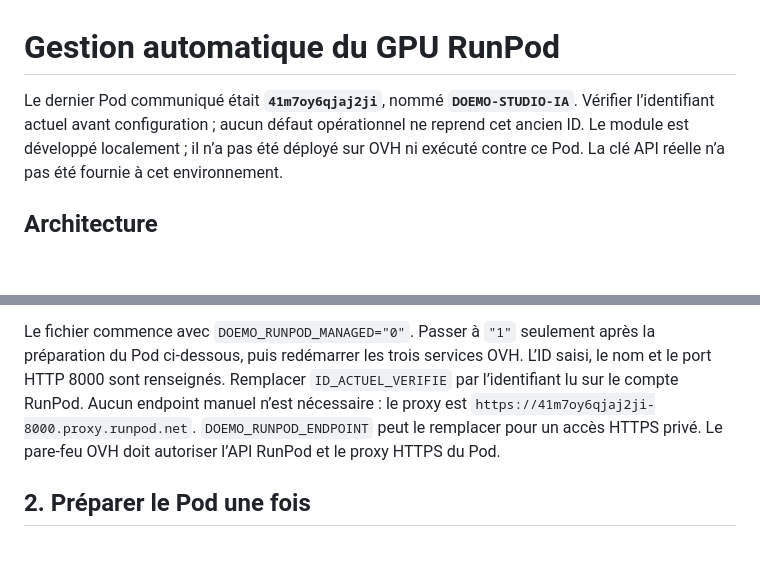
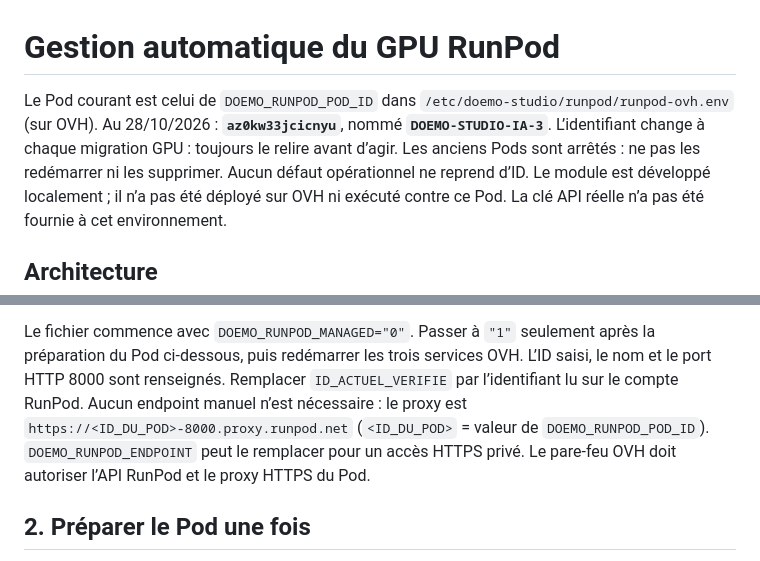
Before and after one commit to julien547/studio, a Markdown page: releves/docs/runpod-lifecycle.md, 2 parts joined by grey strips. Drawn GitHub-style; blank space fills up the shorter version.

```diff
--- a/releves/docs/runpod-lifecycle.md
+++ b/releves/docs/runpod-lifecycle.md
@@ -1,7 +1,9 @@
 # Gestion automatique du GPU RunPod
 
-Le dernier Pod communiqué était **`41m7oy6qjaj2ji`**, nommé **`DOEMO-STUDIO-IA`**.
-Vérifier l’identifiant actuel avant configuration ; aucun défaut opérationnel ne reprend cet ancien ID.
+Le Pod courant est celui de `DOEMO_RUNPOD_POD_ID` dans `/etc/doemo-studio/runpod/runpod-ovh.env` (sur OVH).
+Au 28/10/2026 : **`az0kw33jcicnyu`**, nommé **`DOEMO-STUDIO-IA-3`**. L’identifiant change à chaque migration GPU :
+toujours le relire avant d’agir. Les anciens Pods sont arrêtés : ne pas les redémarrer ni les supprimer.
+Aucun défaut opérationnel ne reprend d’ID.
 Le module est développé localement ; il n’a pas été déployé sur OVH ni exécuté
 contre ce Pod. La clé API réelle n’a pas été fournie à cet environnement.
 
@@ -58,7 +60,7 @@ Le fichier commence avec `DOEMO_RUNPOD_MANAGED="0"`. Passer à `"1"` seulement a
 la préparation du Pod ci-dessous, puis redémarrer les trois services OVH.
 L’ID saisi, le nom et le port HTTP 8000 sont renseignés. Remplacer
 `ID_ACTUEL_VERIFIE` par l’identifiant lu sur le compte RunPod. Aucun endpoint manuel n’est
-nécessaire : le proxy est `https://41m7oy6qjaj2ji-8000.proxy.runpod.net`.
+nécessaire : le proxy est `https://<ID_DU_POD>-8000.proxy.runpod.net` (`<ID_DU_POD>` = valeur de `DOEMO_RUNPOD_POD_ID`).
 `DOEMO_RUNPOD_ENDPOINT` peut le remplacer pour un accès HTTPS privé.
 Le pare-feu OVH doit autoriser l’API RunPod et le proxy HTTPS du Pod.
 
```
Also changed, not shown: releves/docs/PASSATION-PRODUCTION.md (+4 -4 lines), releves/docs/mvp-demarrage.md (+1 -1 lines).
